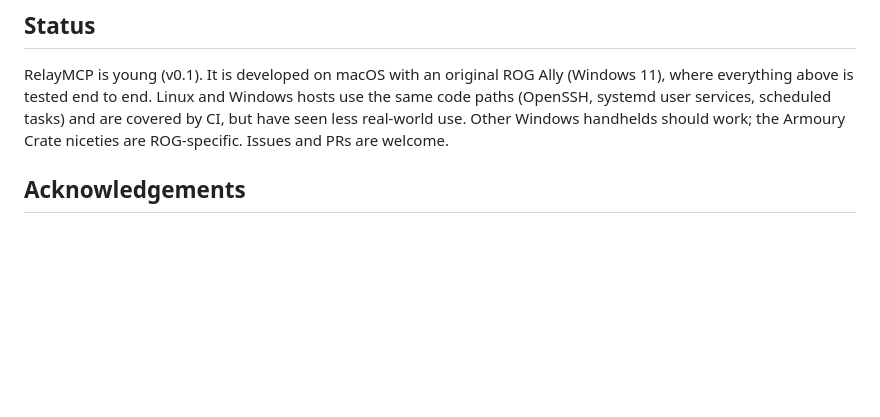
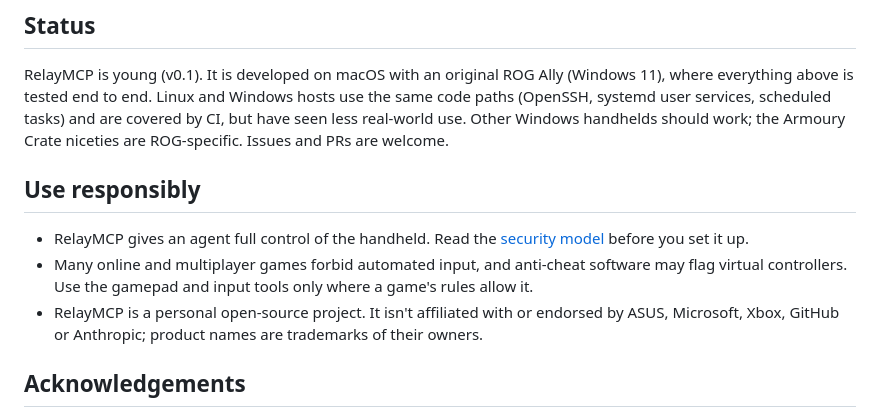
Before and after one commit to brennengreen/RelayMCP, a Markdown page: README.md, the part around the change. Rendered like a GitHub page; blank space fills up the shorter version.

```diff
--- a/README.md
+++ b/README.md
@@ -163,6 +163,15 @@ tested end to end. Linux and Windows hosts use the same code paths (OpenSSH, sys
 and are covered by CI, but have seen less real-world use. Other Windows handhelds should work; the Armoury Crate
 niceties are ROG-specific. Issues and PRs are welcome.
 
+## Use responsibly
+
+- RelayMCP gives an agent full control of the handheld. Read the [security model](docs/security.md) before you set
+  it up.
+- Many online and multiplayer games forbid automated input, and anti-cheat software may flag virtual controllers. Use
+  the gamepad and input tools only where a game's rules allow it.
+- RelayMCP is a personal open-source project. It isn't affiliated with or endorsed by ASUS, Microsoft, Xbox, GitHub
+  or Anthropic; product names are trademarks of their owners.
+
 ## Acknowledgements
 
 RelayMCP builds on [Windows-MCP](https://github.com/CursorTouch/Windows-MCP) (screen control),
```
Also changed, not shown: docs/getting-started.md (+3 -0 lines), docs/security.md (+4 -0 lines).
